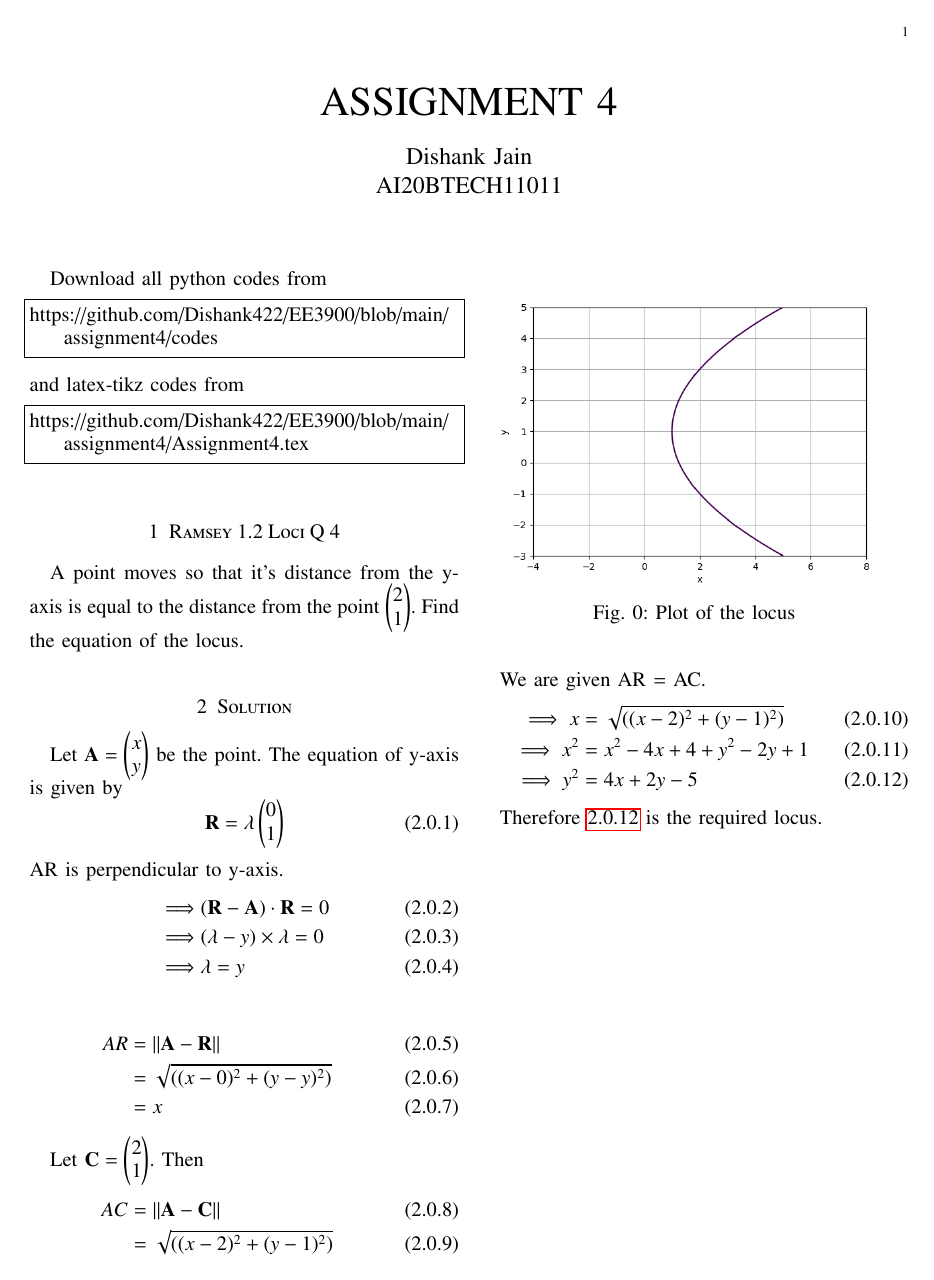
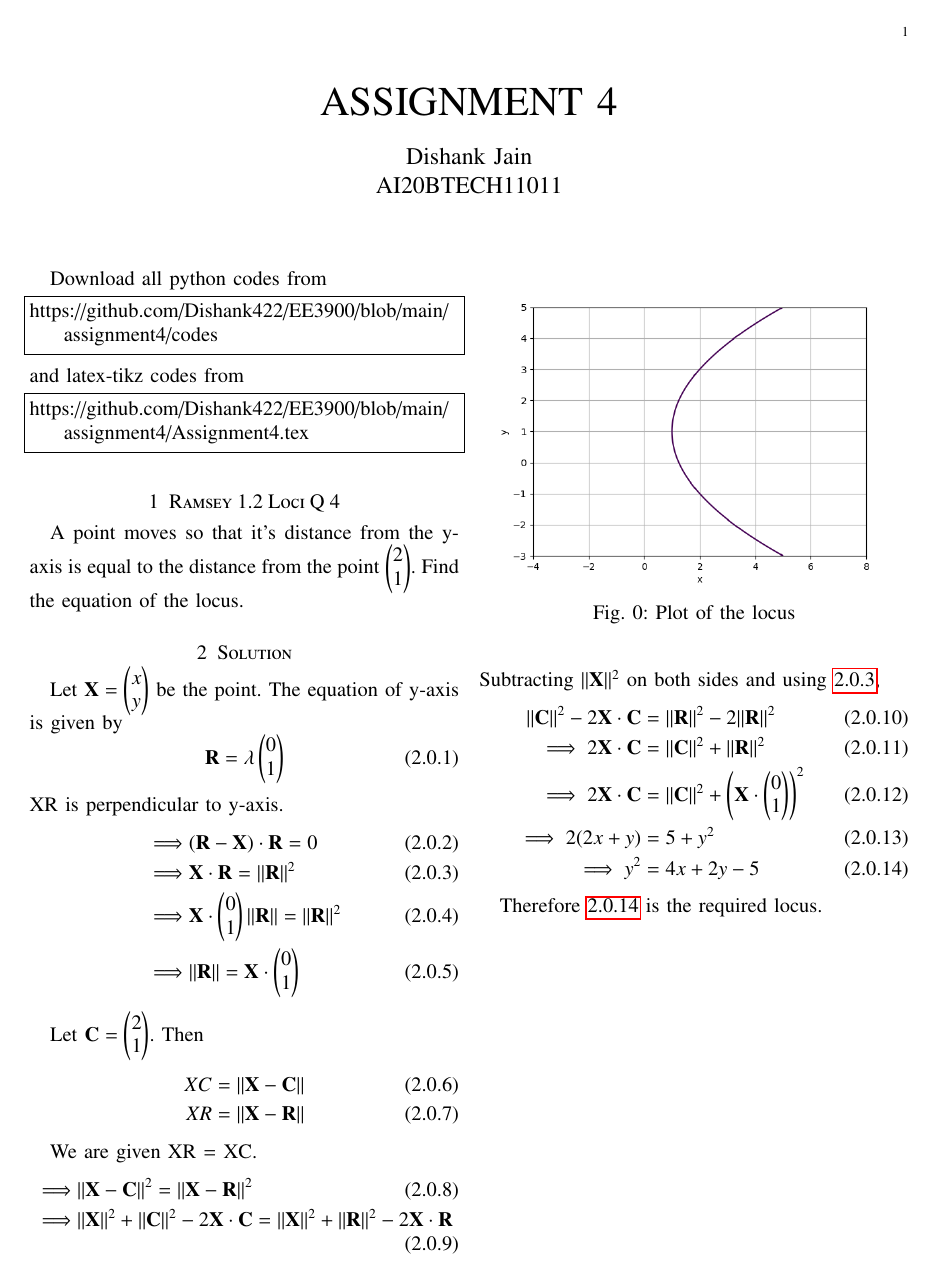
Before and after one commit to Dishank422/EE3900, a LaTeX problem sheet (assignment4/Assignment4.tex): the whole page. Compiled offline with pdfLaTeX.

Commit message:
Made changes according to sir's comments

```diff
--- a/assignment4/Assignment4.tex
+++ b/assignment4/Assignment4.tex
@@ -145,33 +145,35 @@ https://github.com/Dishank422/EE3900/blob/main/assignment4/Assignment4.tex
 A point moves so that it's distance from the y-axis is equal to the distance from the point $\myvec{2\\1}$. Find the equation of the locus.
 
 \section{Solution}
-Let $\vec{A} = \myvec{x\\y}$ be the point. The equation of y-axis is given by
+Let $\vec{X} = \myvec{x\\y}$ be the point. The equation of y-axis is given by
 \begin{equation}
     \vec{R} = \lambda \myvec{0\\1}
 \end{equation}
-AR is perpendicular to y-axis.
+XR is perpendicular to y-axis.
 \begin{align}
-    \implies &(\vec{R} - \vec{A})\cdot \vec{R} = 0\\
-    \implies &(\lambda - y)\times \lambda = 0\\
-    \implies &\lambda = y
-\end{align}
-
-\begin{align}
-    AR &= \norm{\vec{A} - \vec{R}}\\
-       &= \sqrt{((x-0)^2+(y-y)^2)}\\
-       &= x
+    \implies &(\vec{R} - \vec{X})\cdot \vec{R} = 0\\
+    \implies &\vec{X}\cdot \vec{R} = \norm{\vec{R}}^2\label{RelXR}\\
+    \implies &\vec{X}\cdot \myvec{0\\1}\norm{\vec{R}} = \norm{\vec{R}}^2\\
+    \implies &\norm{\vec{R}} = \vec{X}\cdot \myvec{0\\1}
 \end{align}
 
 Let $\vec{C} = \myvec{2\\1}$. Then
 \begin{align}
-    AC &= \norm{\vec{A} - \vec{C}}\\
-       &= \sqrt{((x-2)^2+(y-1)^2)}
+     XC &= \norm{\vec{X} - \vec{C}}\\
+     XR &= \norm{\vec{X} - \vec{R}}
 \end{align}
 
-We are given AR = AC.
+We are given XR = XC.
 \begin{align}
-    \implies x &= \sqrt{((x-2)^2+(y-1)^2)}\\
-    \implies x^2 &= x^2-4x+4+y^2-2y+1\\
+    \implies &\norm{\vec{X} - \vec{C}}^2 = \norm{\vec{X} - \vec{R}}^2\\
+    \implies &\norm{\vec{X}}^2+\norm{\vec{C}}^2-2\vec{X}\cdot \vec{C} = \norm{\vec{X}}^2+\norm{\vec{R}}^2-2\vec{X}\cdot \vec{R}
+\end{align}
+Subtracting $\norm{\vec{X}}^2$ on both sides and using \ref{RelXR},
+\begin{align}
+    \norm{\vec{C}}^2-2\vec{X}\cdot \vec{C} &= \norm{\vec{R}}^2 - 2\norm{\vec{R}}^2\\
+    \implies 2\vec{X}\cdot \vec{C} &= \norm{\vec{C}}^2+\norm{\vec{R}}^2\\
+    \implies 2\vec{X}\cdot \vec{C} &= \norm{\vec{C}}^2+\myvec{\vec{X}\cdot \myvec{0\\1}}^2\\
+    \implies 2(2x+y) &= 5 + y^2\\
     \implies y^2 &= 4x + 2y - 5\label{locus}
 \end{align}
 
```
Also changed, not shown: assignment4/Assignment4.pdf.
